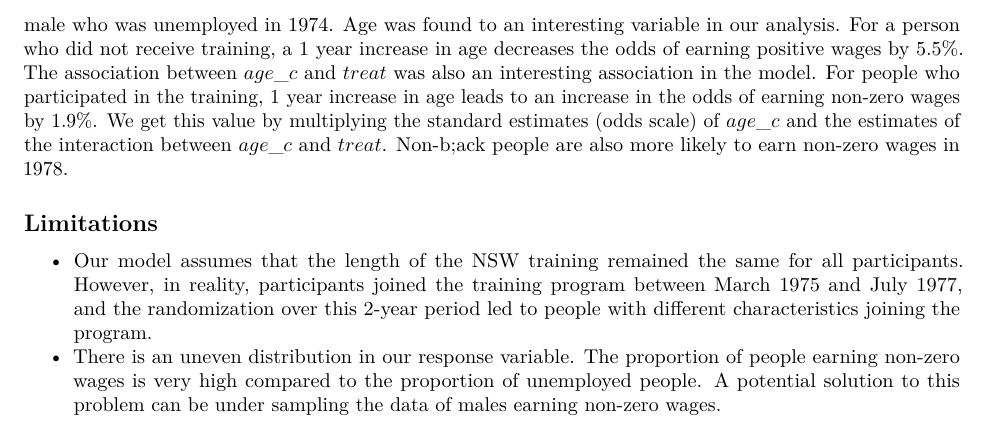
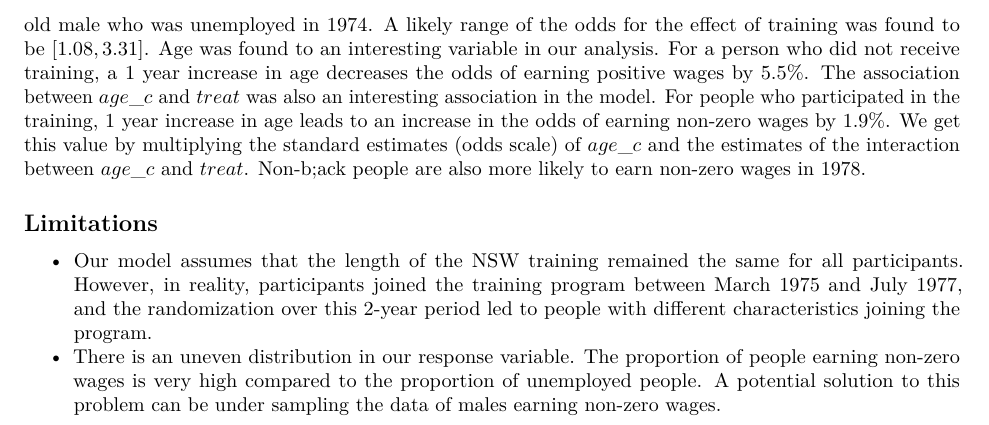
Before and after one commit to IDS-702-F21/team-project-1-effects-of-job-training-on-wages-go-blue, an R Markdown document (Reports/EDA and Model Q2.Rmd): part of page 5 of 14, cut at the place of the change. Rendered offline with R 4.5, knitr and Pandoc, then LaTeX, with nearby package versions; some code elsewhere in the file could not run offline.

Commit message:
Updated answer 2 of part II

```diff
--- a/Reports/EDA and Model Q2.Rmd
+++ b/Reports/EDA and Model Q2.Rmd
@@ -298,7 +298,7 @@ xtable(vif_table, type ='latex', title = 'VIF of effects in final model', header
 
 ## Conclusion
 
-To sum up our analysis, the people who participated in the program are more likely to earn non-zero wages in 1978 as compared to people who did not participate. Statistically speaking, the odds of earning positive wages after receiving training is 1.89 times the odds of a person who did not receive training for a 27 year old male who was unemployed in 1974. Age was found to an interesting variable in our analysis. For a person who did not receive training, a 1 year increase in age decreases the odds of earning positive wages by 5.5%. The association between $age\_c$ and $treat$ was also an interesting association in the model. For people who participated in the training, 1 year increase in age leads to an increase in the odds of earning non-zero wages by 1.9%. We get this value by multiplying the standard estimates (odds scale) of $age\_c$ and the estimates of the interaction between $age\_c$ and $treat$. Non-b;ack people are also more likely to earn non-zero wages in 1978.
+To sum up our analysis, the people who participated in the program are more likely to earn non-zero wages in 1978 as compared to people who did not participate. Statistically speaking, the odds of earning positive wages after receiving training is 1.89 times the odds of a person who did not receive training for a 27 year old male who was unemployed in 1974. A likely range of the odds for the effect of training was found to be $[1.08, 3.31]$. Age was found to an interesting variable in our analysis. For a person who did not receive training, a 1 year increase in age decreases the odds of earning positive wages by 5.5%. The association between $age\_c$ and $treat$ was also an interesting association in the model. For people who participated in the training, 1 year increase in age leads to an increase in the odds of earning non-zero wages by 1.9%. We get this value by multiplying the standard estimates (odds scale) of $age\_c$ and the estimates of the interaction between $age\_c$ and $treat$. Non-b;ack people are also more likely to earn non-zero wages in 1978.
 
 ## Limitations
 
```
Also changed, not shown: Reports/EDA-and-Model-Q2.pdf.
